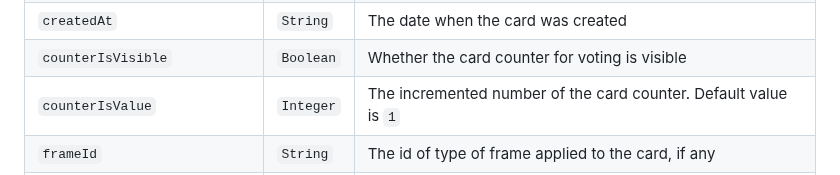
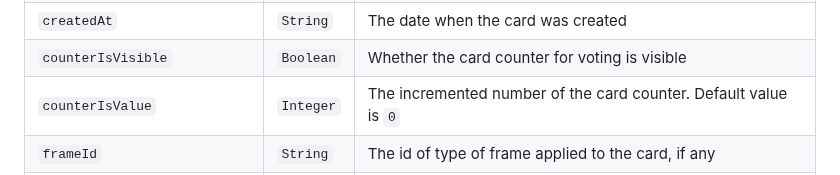
Before and after one commit to kinopio-club/kinopio-help, a Markdown page: api/index.md, the part around the change. Rendered like a GitHub page.

Commit message:
min/initial card.countervalue is 0

```diff
--- a/api/index.md
+++ b/api/index.md
@@ -220,7 +220,7 @@ Name | Type | Description
 <code class="cards">backgroundColor</code>          | `String`  | The background color for the card
 <code class="cards">createdAt</code>           | `String`  | The date when the card was created
 <code class="cards">counterIsVisible</code>           | `Boolean`  | Whether the card counter for voting is visible
-<code class="cards">counterIsValue</code>           | `Integer`  | The incremented number of the card counter. Default value is `1`
+<code class="cards">counterIsValue</code>           | `Integer`  | The incremented number of the card counter. Default value is `0`
 <code class="cards">frameId</code>                  | `String`  | The id of type of frame applied to the card, if any
 <code class="cards">isCreatedThroughPublicApi</code>      | `Boolean` | Whether the card was created through the public API. Cards that created through `POST /card/` will automatically receive this attribute
 <code class="cards">isComment</code>                    | `Boolean` | Whether the card is a comment (an alternative to the `((comment))` name syntax)
```
